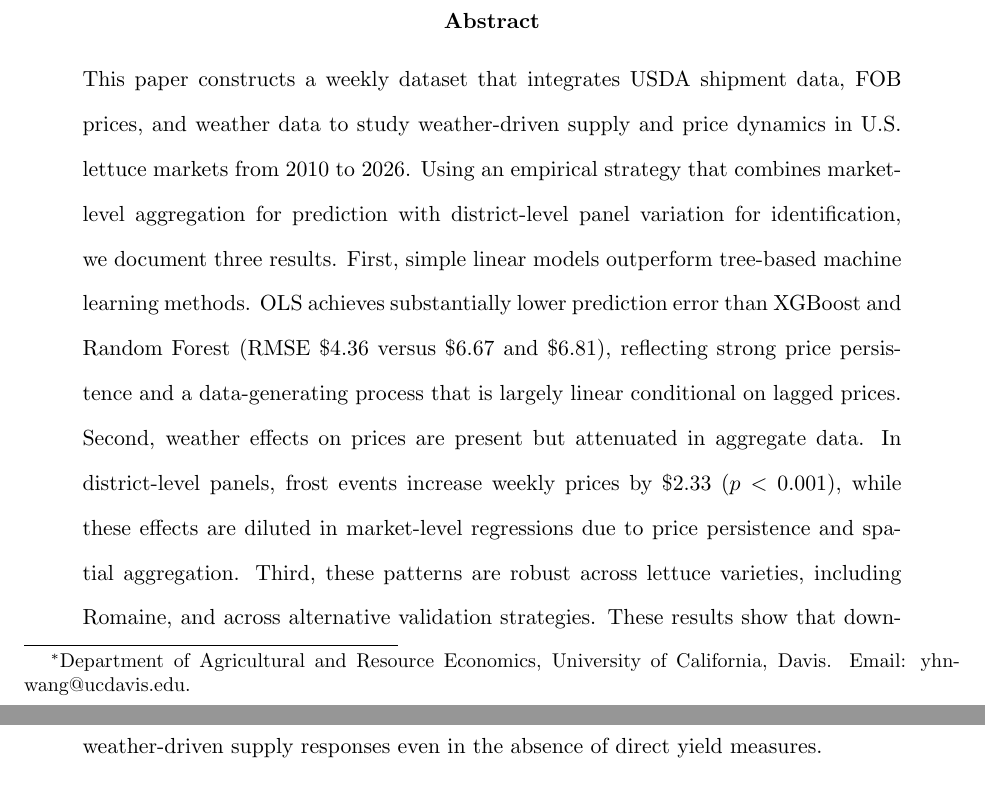
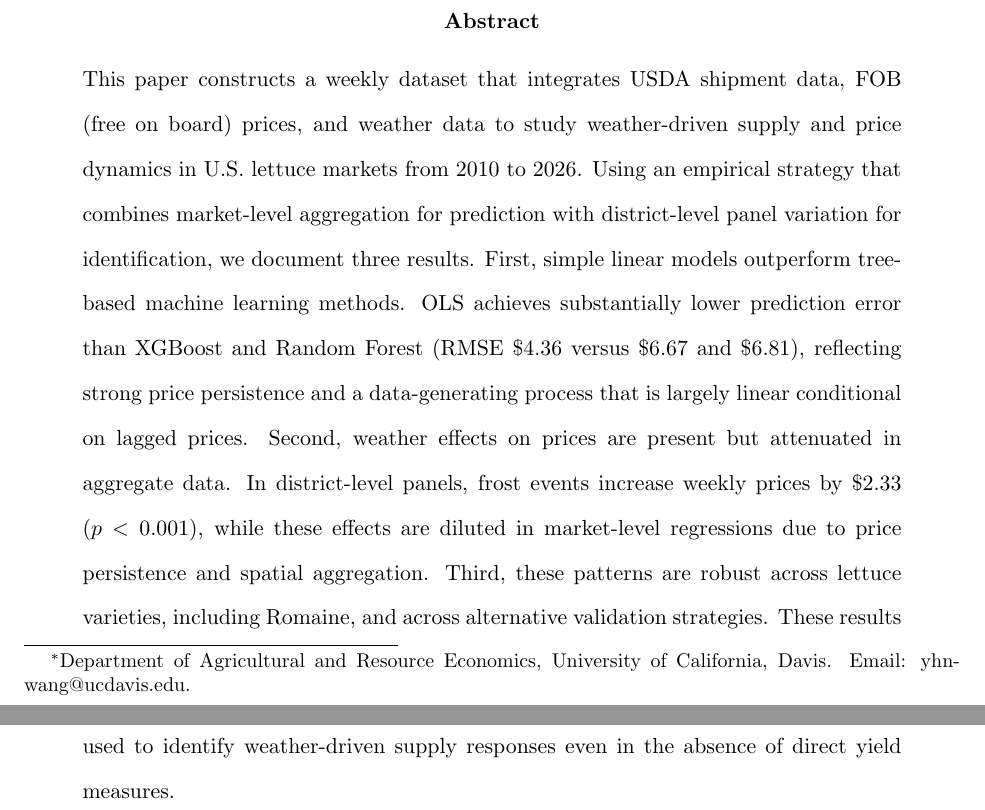
Before and after one commit to yuhanols/agri-risk, a LaTeX paper (paper/main.tex): two parts of pages 1 and 2 of 37, joined at a grey line, cut so that both start at the same text. Compiled offline with pdfLaTeX.

Commit message:
Spell out FOB in abstract

```diff
--- a/paper/main.tex
+++ b/paper/main.tex
@@ -27,7 +27,7 @@
 
 \begin{abstract}
 \noindent
-This paper constructs a weekly dataset that integrates USDA shipment data, FOB prices, and weather data to study weather-driven supply and price dynamics in U.S.\ lettuce markets from 2010 to 2026. Using an empirical strategy that combines market-level aggregation for prediction with district-level panel variation for identification, we document three results. First, simple linear models outperform tree-based machine learning methods. OLS achieves substantially lower prediction error than XGBoost and Random Forest (RMSE \$4.36 versus \$6.67 and \$6.81), reflecting strong price persistence and a data-generating process that is largely linear conditional on lagged prices. Second, weather effects on prices are present but attenuated in aggregate data. In district-level panels, frost events increase weekly prices by \$2.33 ($p < 0.001$), while these effects are diluted in market-level regressions due to price persistence and spatial aggregation. Third, these patterns are robust across lettuce varieties, including Romaine, and across alternative validation strategies. These results show that downstream market outcomes, shipment volumes and FOB prices, can be used to identify weather-driven supply responses even in the absence of direct yield measures.
+This paper constructs a weekly dataset that integrates USDA shipment data, FOB (free on board) prices, and weather data to study weather-driven supply and price dynamics in U.S.\ lettuce markets from 2010 to 2026. Using an empirical strategy that combines market-level aggregation for prediction with district-level panel variation for identification, we document three results. First, simple linear models outperform tree-based machine learning methods. OLS achieves substantially lower prediction error than XGBoost and Random Forest (RMSE \$4.36 versus \$6.67 and \$6.81), reflecting strong price persistence and a data-generating process that is largely linear conditional on lagged prices. Second, weather effects on prices are present but attenuated in aggregate data. In district-level panels, frost events increase weekly prices by \$2.33 ($p < 0.001$), while these effects are diluted in market-level regressions due to price persistence and spatial aggregation. Third, these patterns are robust across lettuce varieties, including Romaine, and across alternative validation strategies. These results show that downstream market outcomes, shipment volumes and FOB prices, can be used to identify weather-driven supply responses even in the absence of direct yield measures.
 \end{abstract}
 
 \newpage
```
